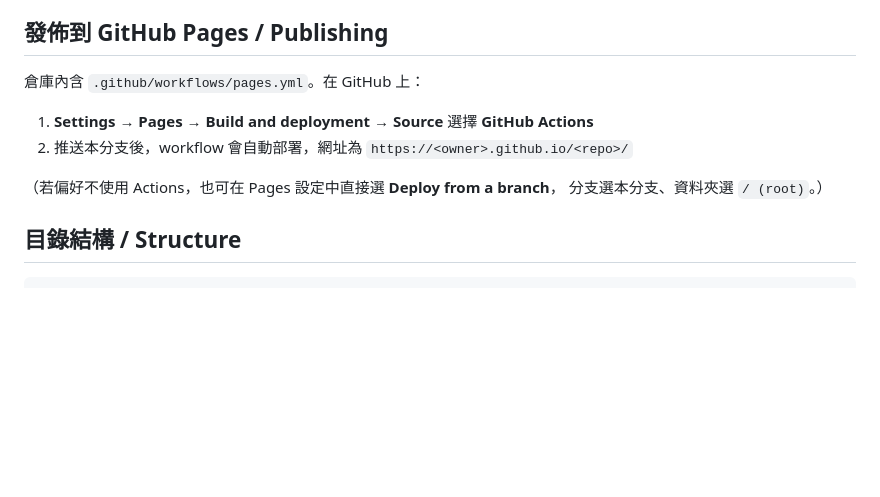
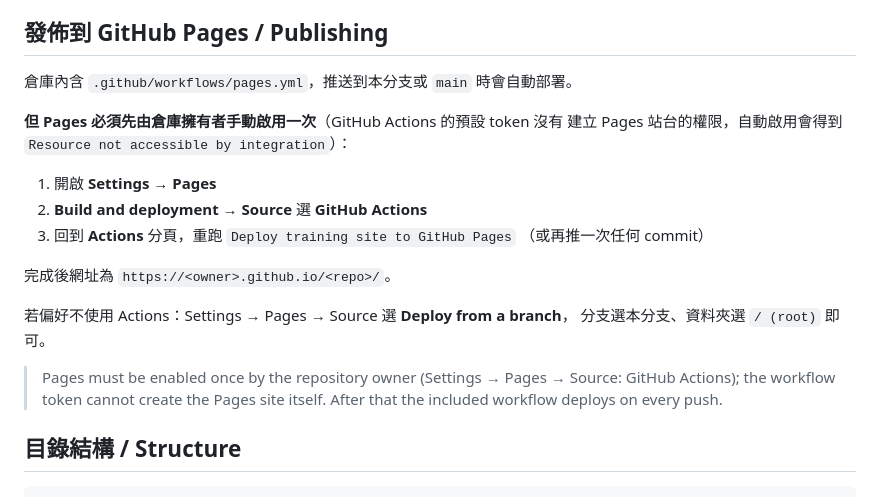
Before and after one commit to swimmingcap2026-hub/Training_Materials, a Markdown page: README.md, the part around the change. Rendered like a GitHub page; blank space fills up the shorter version.

Commit message:
Document the one-time GitHub Pages enablement step
The bundled workflow cannot enable Pages itself: configure-pages with
enablement: true fails with "Resource not accessible by integration",
so the repository owner has to select Settings -> Pages -> Source:
GitHub Actions once before the deploy job can run.

Co-Authored-By: Claude Opus 5 <noreply@anthropic.com>
Claude-Session: https://claude.ai/code/session_01K29bZr3fnHzYhf2yJh64G4

```diff
--- a/README.md
+++ b/README.md
@@ -41,14 +41,24 @@ python3 -m http.server 8000
 
 ## 發佈到 GitHub Pages / Publishing
 
-倉庫內含 `.github/workflows/pages.yml`。在 GitHub 上：
+倉庫內含 `.github/workflows/pages.yml`，推送到本分支或 `main` 時會自動部署。
 
-1. **Settings → Pages → Build and deployment → Source** 選擇 **GitHub Actions**
-2. 推送本分支後，workflow 會自動部署，網址為
-   `https://<owner>.github.io/<repo>/`
+**但 Pages 必須先由倉庫擁有者手動啟用一次**（GitHub Actions 的預設 token 沒有
+建立 Pages 站台的權限，自動啟用會得到 `Resource not accessible by integration`）：
 
-（若偏好不使用 Actions，也可在 Pages 設定中直接選 **Deploy from a branch**，
-分支選本分支、資料夾選 `/ (root)`。）
+1. 開啟 **Settings → Pages**
+2. **Build and deployment → Source** 選 **GitHub Actions**
+3. 回到 **Actions** 分頁，重跑 `Deploy training site to GitHub Pages`
+   （或再推一次任何 commit）
+
+完成後網址為 `https://<owner>.github.io/<repo>/`。
+
+若偏好不使用 Actions：Settings → Pages → Source 選 **Deploy from a branch**，
+分支選本分支、資料夾選 `/ (root)` 即可。
+
+> Pages must be enabled once by the repository owner (Settings → Pages →
+> Source: GitHub Actions); the workflow token cannot create the Pages site
+> itself. After that the included workflow deploys on every push.
 
 ## 目錄結構 / Structure
 
```
